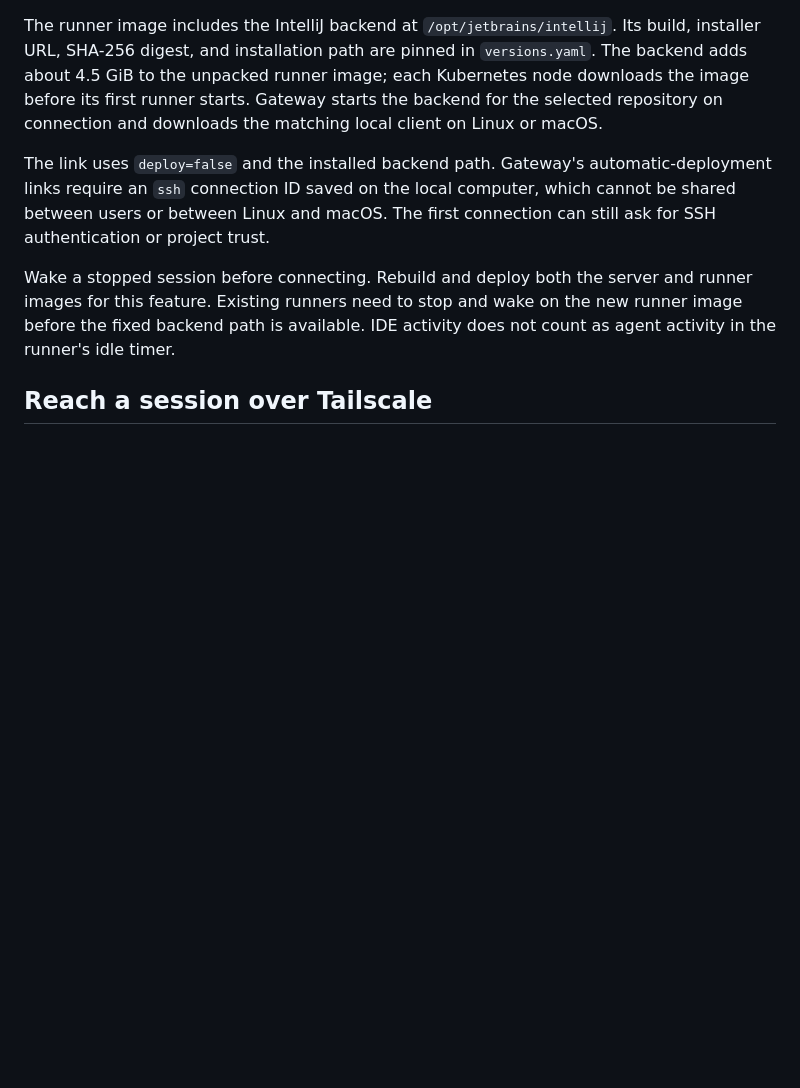
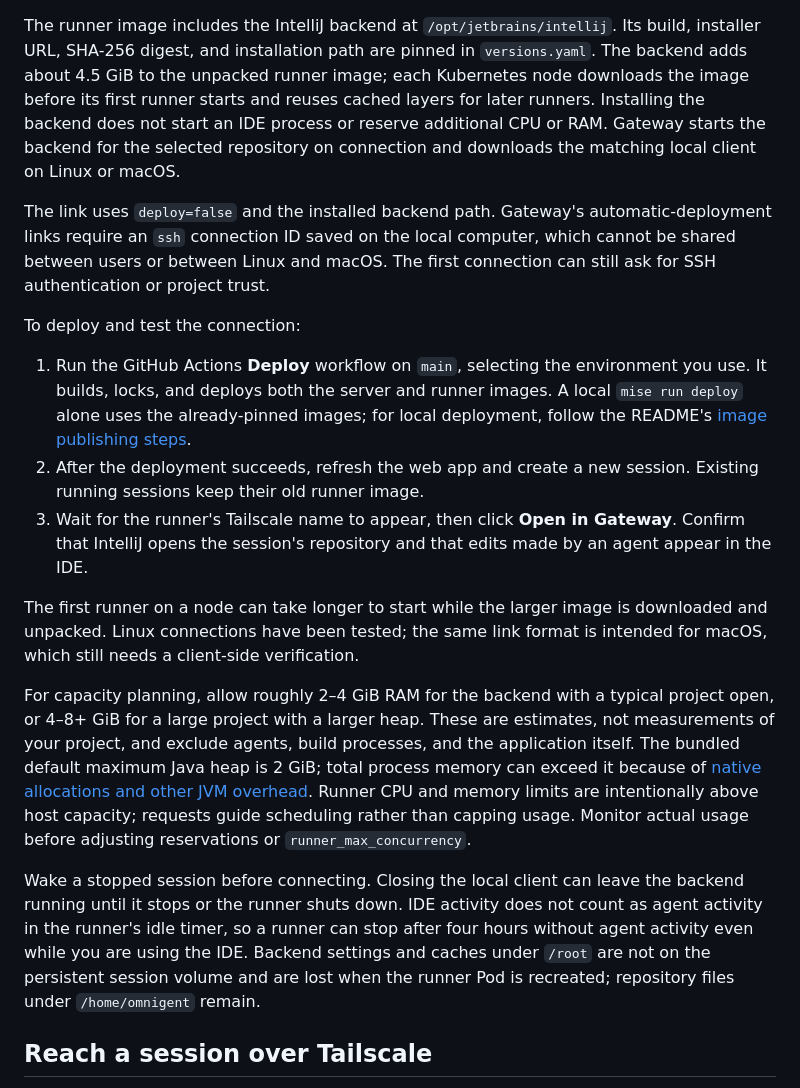
Before and after one commit to N3bby/omnigent, a Markdown page: docs/CUSTOM_FEATURES.md, the part around the change. GitHub-like rendering; blank space fills up the shorter version.

```diff
--- a/docs/CUSTOM_FEATURES.md
+++ b/docs/CUSTOM_FEATURES.md
@@ -238,7 +238,9 @@ SSH as `root` and opens the session's repository, such as
 The runner image includes the IntelliJ backend at `/opt/jetbrains/intellij`.
 Its build, installer URL, SHA-256 digest, and installation path are pinned in
 `versions.yaml`. The backend adds about 4.5 GiB to the unpacked runner image;
-each Kubernetes node downloads the image before its first runner starts.
+each Kubernetes node downloads the image before its first runner starts and
+reuses cached layers for later runners. Installing the backend does not start
+an IDE process or reserve additional CPU or RAM.
 Gateway starts the backend for the selected repository on connection and
 downloads the matching local client on Linux or macOS.
 
@@ -247,10 +249,40 @@ automatic-deployment links require an `ssh` connection ID saved on the local
 computer, which cannot be shared between users or between Linux and macOS.
 The first connection can still ask for SSH authentication or project trust.
 
-Wake a stopped session before connecting. Rebuild and deploy both the server
-and runner images for this feature. Existing runners need to stop and wake on
-the new runner image before the fixed backend path is available. IDE activity
-does not count as agent activity in the runner's idle timer.
+To deploy and test the connection:
+
+1. Run the GitHub Actions **Deploy** workflow on `main`, selecting the
+   environment you use. It builds, locks, and deploys both the server and
+   runner images. A local `mise run deploy` alone uses the already-pinned
+   images; for local deployment, follow the README's
+   [image publishing steps](../README.md#making-changes).
+2. After the deployment succeeds, refresh the web app and create a new
+   session. Existing running sessions keep their old runner image.
+3. Wait for the runner's Tailscale name to appear, then click **Open in
+   Gateway**. Confirm that IntelliJ opens the session's repository and that
+   edits made by an agent appear in the IDE.
+
+The first runner on a node can take longer to start while the larger image is
+downloaded and unpacked. Linux connections have been tested; the same link
+format is intended for macOS, which still needs a client-side verification.
+
+For capacity planning, allow roughly 2–4 GiB RAM for the backend with a
+typical project open, or 4–8+ GiB for a large project with a larger heap.
+These are estimates, not measurements of your project, and exclude agents,
+build processes, and the application itself. The bundled default maximum
+Java heap is 2 GiB; total process memory can exceed it because of
+[native allocations and other JVM overhead](https://intellij-support.jetbrains.com/hc/en-us/articles/360018776919-IntelliJ-IDE-uses-more-memory-than-maximum-heap-size-Xmx).
+Runner CPU and memory limits are intentionally above host capacity; requests
+guide scheduling rather than capping usage. Monitor actual usage before
+adjusting reservations or `runner_max_concurrency`.
+
+Wake a stopped session before connecting. Closing the local client can leave
+the backend running until it stops or the runner shuts down. IDE activity
+does not count as agent activity in the runner's idle timer, so a runner can
+stop after four hours without agent activity even while you are using the
+IDE. Backend settings and caches under `/root` are not on the persistent
+session volume and are lost when the runner Pod is recreated; repository
+files under `/home/omnigent` remain.
 
 ## Reach a session over Tailscale
 
```
Also changed, not shown: README.md (+3 -0 lines).
